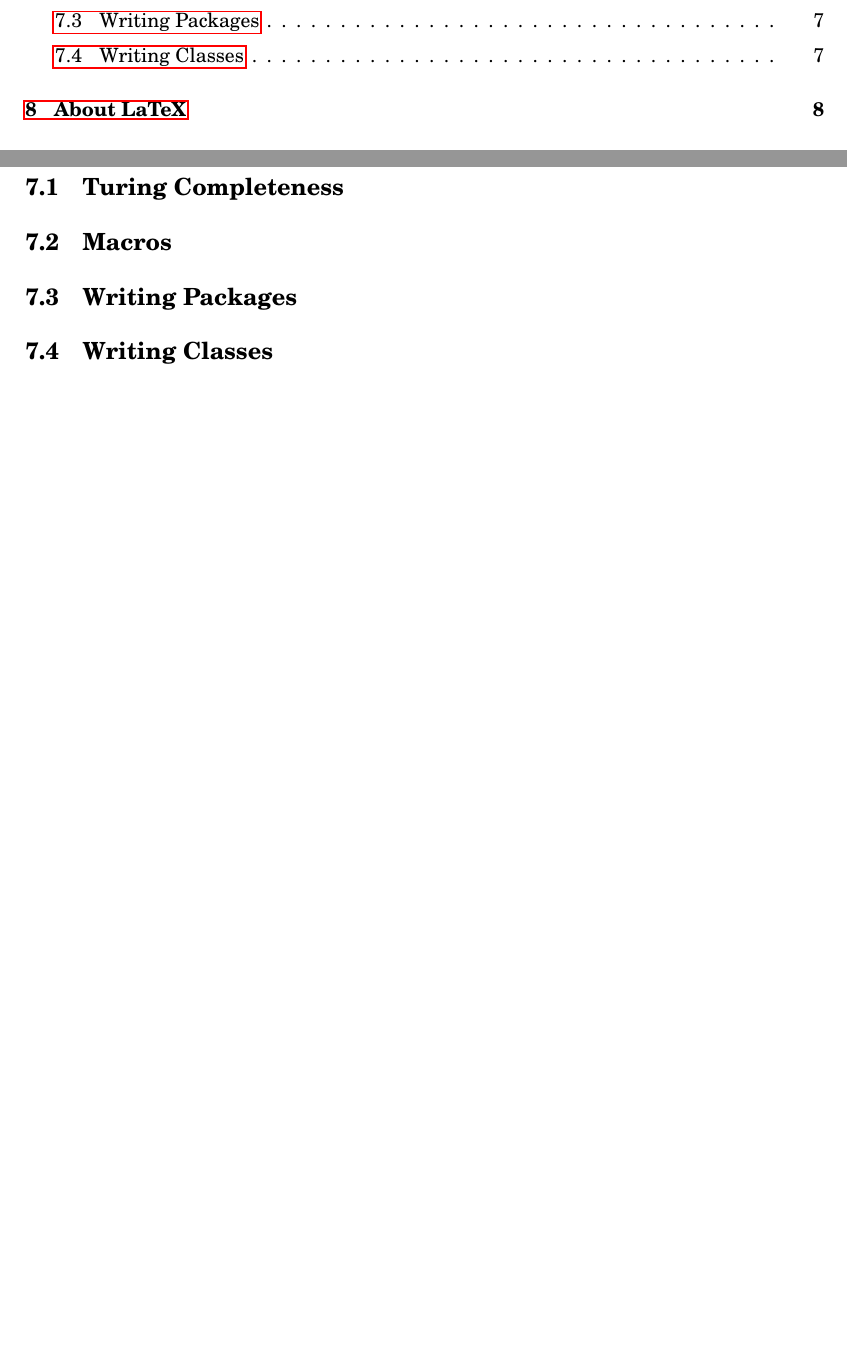
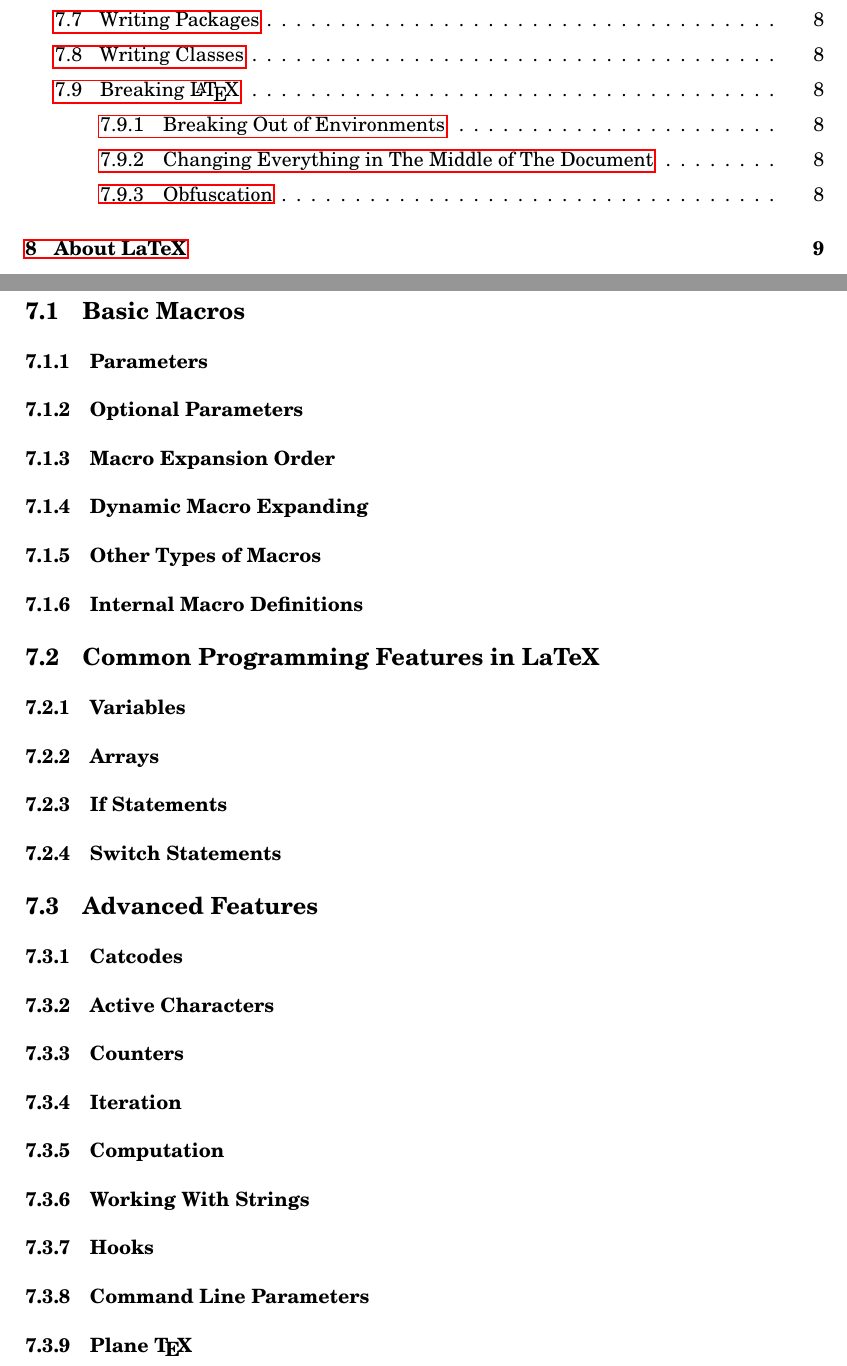
Before and after one commit to vardy/Latex-For-The-IB, a LaTeX document (src/Main.tex, which reads src/sections/Programming.tex): two parts of pages 3 and 11 of 14 before the commit and two parts of pages 4 and 12 of 15 after it, joined at a grey line, cut so that both start at the same text, the shorter picture padded with empty space. Compiled offline with pdfLaTeX.

Commit message:
Added all of the sections I wish to fill out for the programming section

```diff
--- a/src/Main.tex
+++ b/src/Main.tex
@@ -105,16 +105,7 @@
 
 \subsection{IPA and Miscellaneous}
 
-\newpage
-\section{Programming and Advanced LaTeX}
-
-\subsection{Turing Completeness}
-
-\subsection{Macros}
-
-\subsection{Writing Packages}
-
-\subsection{Writing Classes}
+\include{sections/Programming}
 
 % About LaTeX
 \include{sections/Introduction}
--- /dev/null
+++ b/src/sections/Programming.tex
@@ -0,0 +1,28 @@
+\section{Programming and Advanced LaTeX}
+% What does it mean to program in LaTeX
+
+\subsection{Basic Macros}
+\subsubsection{Parameters}
+\subsubsection{Optional Parameters}
+\subsubsection{Macro Expansion Order}
+\subsubsection{Dynamic Macro Expanding}
+\subsubsection{Other Types of Macros}
+\subsubsection{Internal Macro Definitions}
+
+\subsection{Common Programming Features in LaTeX}
+\subsubsection{Variables}
+\subsubsection{Arrays}
+\subsubsection{If Statements}
+\subsubsection{Switch Statements}
+
+
+\subsection{Advanced Features}
+\subsubsection{Catcodes}
+\subsubsection{Active Characters}
+\subsubsection{Counters}
+\subsubsection{Iteration}
+\subsubsection{Computation}
+\subsubsection{Working With Strings}
+\subsubsection{Hooks}
+\subsubsection{Command Line Parameters}
+\subsubsection{Plane \TeX}
@@ -0,0 +50,4 @@
+\subsection{Breaking \LaTeX}
+\subsubsection{Breaking Out of Environments}
+\subsubsection{Changing Everything in The Middle of The Document}
+\subsubsection{Obfuscation}
```
Also changed, not shown: src/sections/Programming.tex (21 more changed lines).
